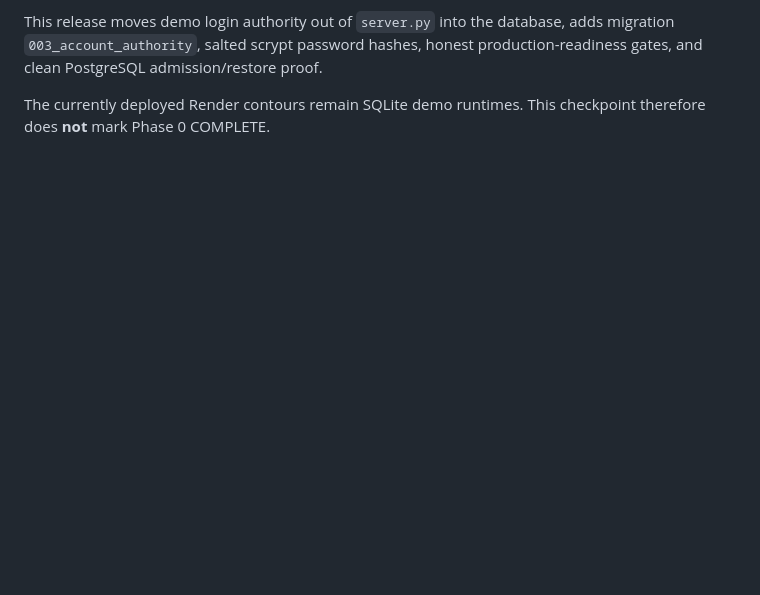
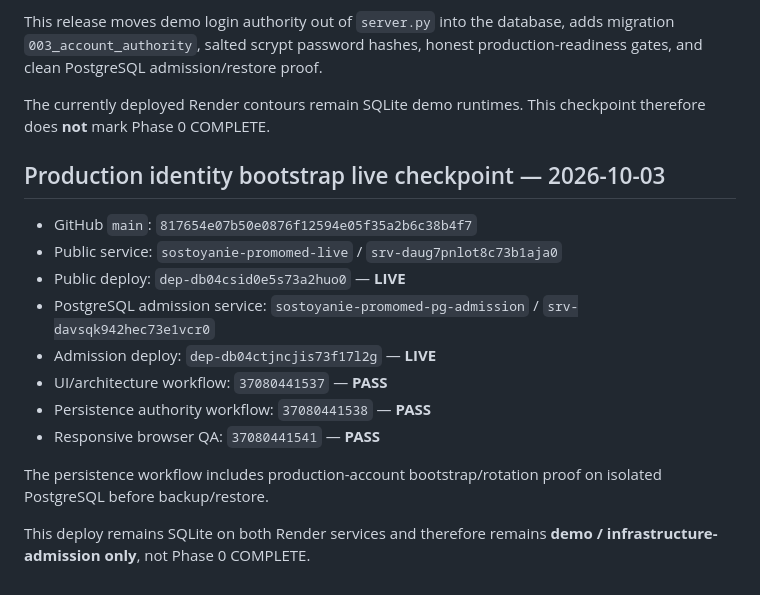
Before and after one commit to PetrFedin/promomed, a Markdown page: docs/DEPLOYMENT_STATE.md, the part around the change. Rendered like a GitHub page; blank space fills up the shorter version.

Commit message:
Record production identity bootstrap live evidence

```diff
--- a/docs/DEPLOYMENT_STATE.md
+++ b/docs/DEPLOYMENT_STATE.md
@@ -203,3 +203,19 @@ Responsive/browser authority remains green across the required phone/tablet/desk
 This release moves demo login authority out of `server.py` into the database, adds migration `003_account_authority`, salted scrypt password hashes, honest production-readiness gates, and clean PostgreSQL admission/restore proof.
 
 The currently deployed Render contours remain SQLite demo runtimes. This checkpoint therefore does **not** mark Phase 0 COMPLETE.
+
+
+## Production identity bootstrap live checkpoint — 2026-10-03
+
+- GitHub `main`: `817654e07b50e0876f12594e05f35a2b6c38b4f7`
+- Public service: `sostoyanie-promomed-live` / `srv-daug7pnlot8c73b1aja0`
+- Public deploy: `dep-db04csid0e5s73a2huo0` — **LIVE**
+- PostgreSQL admission service: `sostoyanie-promomed-pg-admission` / `srv-davsqk942hec73e1vcr0`
+- Admission deploy: `dep-db04ctjncjis73f17l2g` — **LIVE**
+- UI/architecture workflow: `37080441537` — **PASS**
+- Persistence authority workflow: `37080441538` — **PASS**
+- Responsive browser QA: `37080441541` — **PASS**
+
+The persistence workflow includes production-account bootstrap/rotation proof on isolated PostgreSQL before backup/restore.
+
+This deploy remains SQLite on both Render services and therefore remains **demo / infrastructure-admission only**, not Phase 0 COMPLETE.
```
